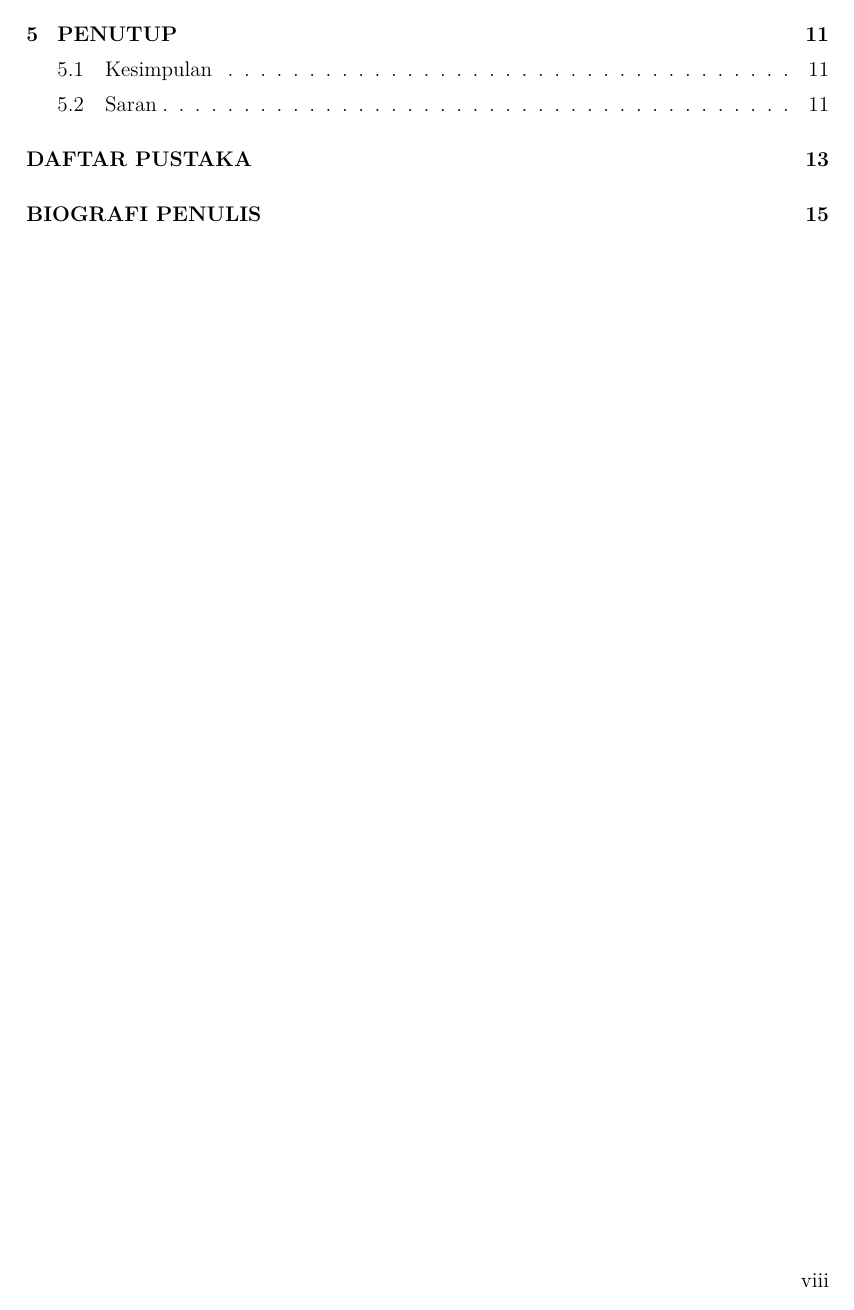
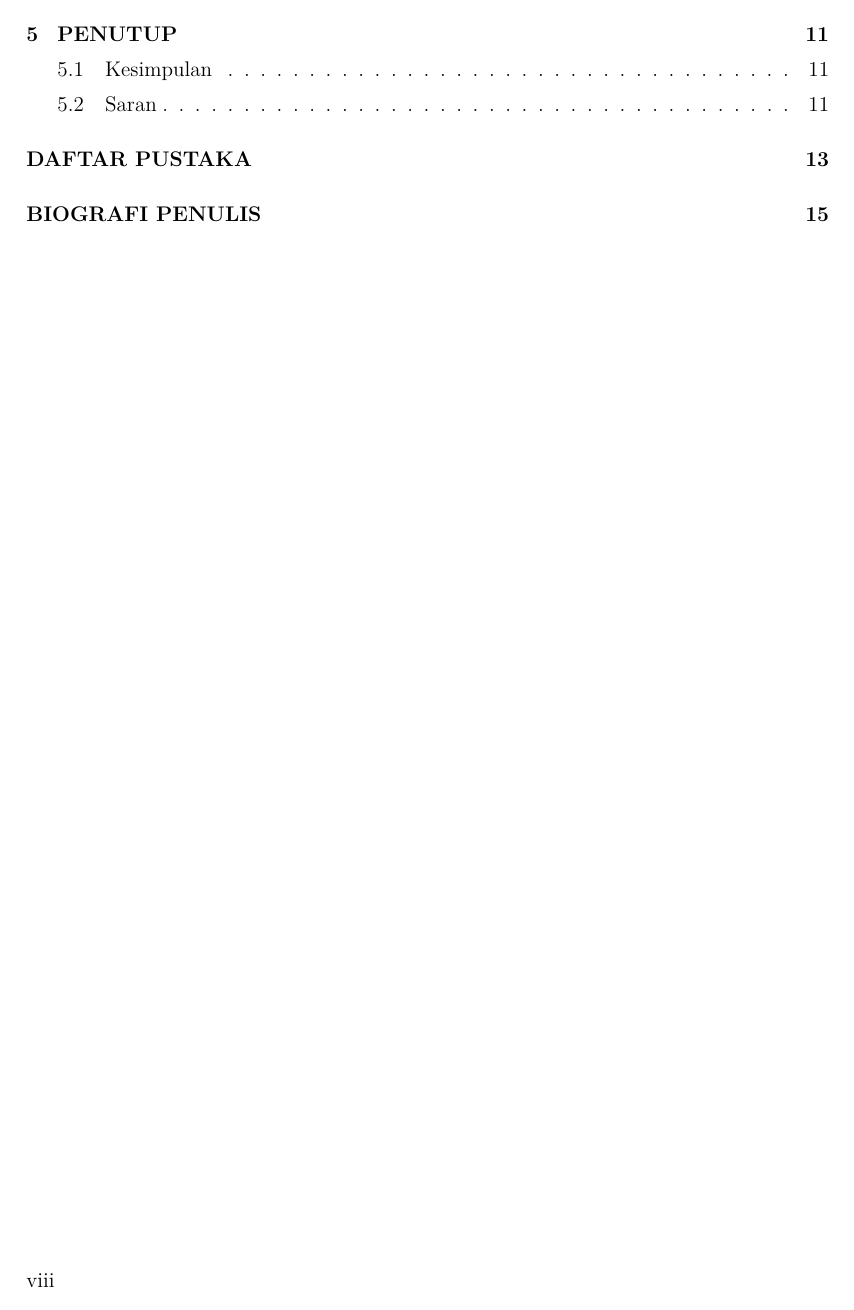
Before and after one commit to maskimmm/tugas-akhir-its, a LaTeX thesis (main.tex): page 17 of 37. Compiled offline with pdfLaTeX; a missing bibliography style is replaced by a similar one.

Commit message:
Perbaikan posisi halaman

```diff
--- a/main.tex
+++ b/main.tex
@@ -50,7 +50,7 @@
 \fancyhf{}
 \renewcommand{\headrulewidth}{0pt}
 \pagestyle{fancy}
-\fancyfoot[RE,RO]{\thepage}
+\fancyfoot[LE,RO]{\thepage}
 \patchcmd{\chapter}{plain}{fancy}{}{}
 \patchcmd{\chapter}{empty}{plain}{}{}
 
```
